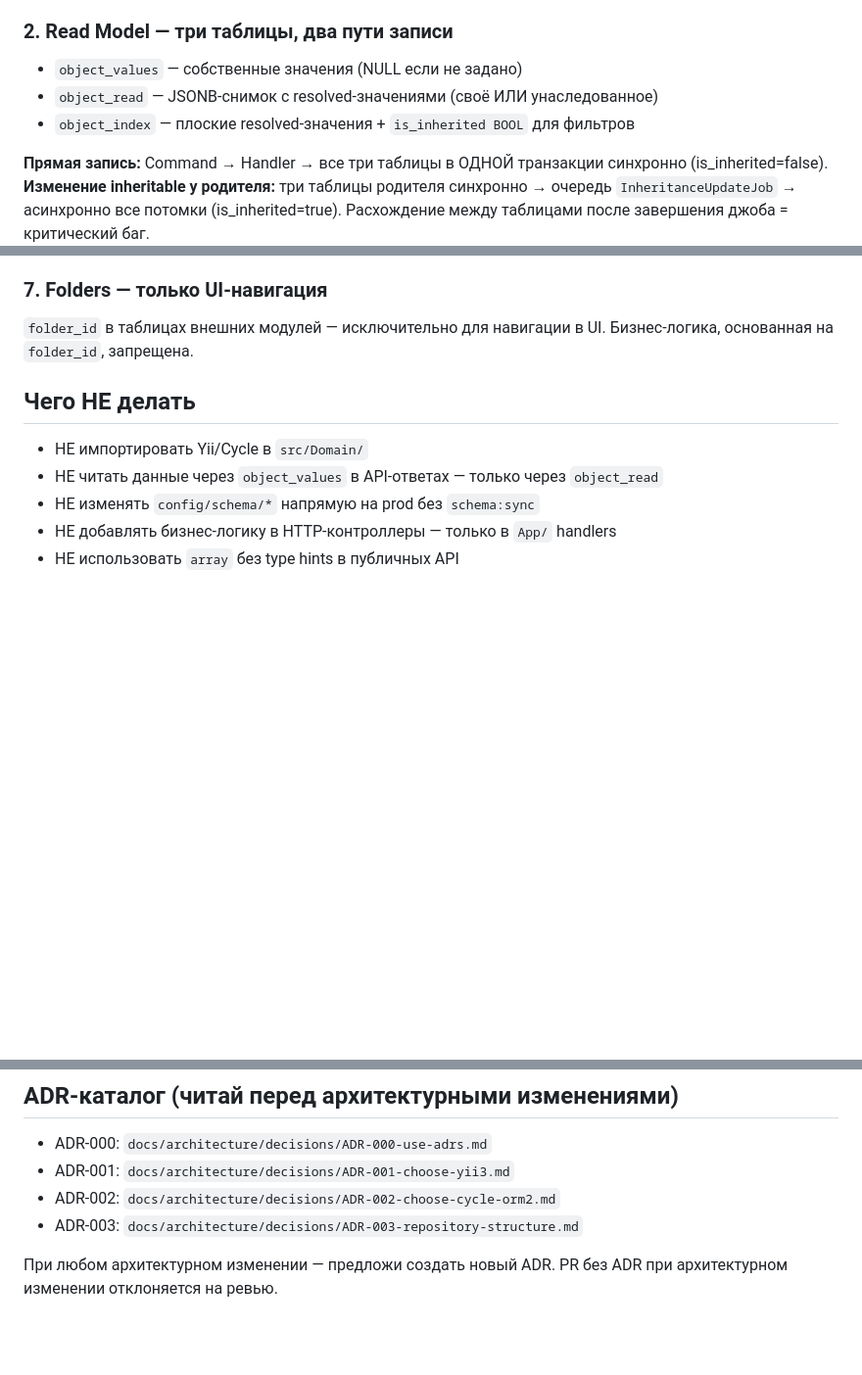
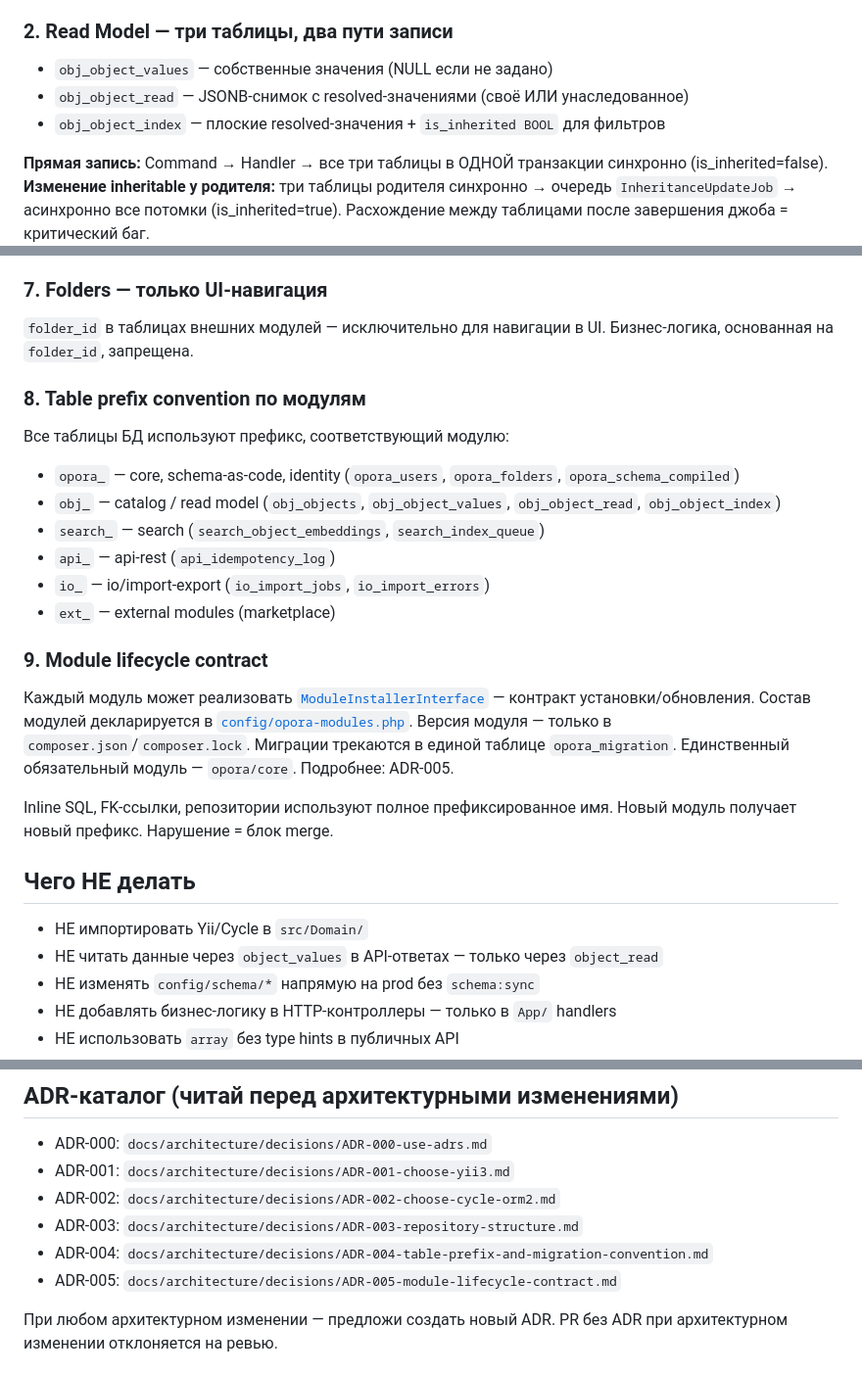
Before and after one commit to bender-nvkz/opora, a Markdown page: CLAUDE.md, 3 parts joined by grey strips. Shown at 98% size. GitHub-like rendering; blank space fills up the shorter version.

Commit message:
docs(core): update CLAUDE.md with table prefix conventions and ADR refs

```diff
--- a/CLAUDE.md
+++ b/CLAUDE.md
@@ -58,9 +58,9 @@ Runtime-изменения на prod запрещены. `schema:sync` прим
 механизм наследования значений через дерево объектов.
 
 ### 2. Read Model — три таблицы, два пути записи
-- `object_values` — собственные значения (NULL если не задано)
-- `object_read` — JSONB-снимок с resolved-значениями (своё ИЛИ унаследованное)
-- `object_index` — плоские resolved-значения + `is_inherited BOOL` для фильтров
+- `obj_object_values` — собственные значения (NULL если не задано)
+- `obj_object_read` — JSONB-снимок с resolved-значениями (своё ИЛИ унаследованное)
+- `obj_object_index` — плоские resolved-значения + `is_inherited BOOL` для фильтров
 
 **Прямая запись:** Command → Handler → все три таблицы в ОДНОЙ транзакции синхронно (is_inherited=false).
 **Изменение inheritable у родителя:** три таблицы родителя синхронно → очередь
@@ -88,6 +88,26 @@ Drift между spec и кодом в CI = блок merge. Добавил endpo
 ### 7. Folders — только UI-навигация
 `folder_id` в таблицах внешних модулей — исключительно для навигации в UI.
 Бизнес-логика, основанная на `folder_id`, запрещена.
+
+### 8. Table prefix convention по модулям
+Все таблицы БД используют префикс, соответствующий модулю:
+- `opora_` — core, schema-as-code, identity (`opora_users`, `opora_folders`, `opora_schema_compiled`)
+- `obj_` — catalog / read model (`obj_objects`, `obj_object_values`, `obj_object_read`, `obj_object_index`)
+- `search_` — search (`search_object_embeddings`, `search_index_queue`)
+- `api_` — api-rest (`api_idempotency_log`)
+- `io_` — io/import-export (`io_import_jobs`, `io_import_errors`)
+- `ext_` — external modules (marketplace)
+
+### 9. Module lifecycle contract
+Каждый модуль может реализовать [`ModuleInstallerInterface`](docs/architecture/decisions/ADR-005-module-lifecycle-contract.md) —
+контракт установки/обновления. Состав модулей декларируется в
+[`config/opora-modules.php`](config/opora-modules.php). Версия модуля —
+только в `composer.json`/`composer.lock`. Миграции трекаются в единой таблице
+`opora_migration`. Единственный обязательный модуль — `opora/core`.
+Подробнее: ADR-005.
+
+Inline SQL, FK-ссылки, репозитории используют полное префиксированное имя.
+Новый модуль получает новый префикс. Нарушение = блок merge.
 
 ## Чего НЕ делать
 
@@ -120,6 +140,8 @@ make up-tools     # pgAdmin (5050) + Mailpit (8025)
 - ADR-001: `docs/architecture/decisions/ADR-001-choose-yii3.md`
 - ADR-002: `docs/architecture/decisions/ADR-002-choose-cycle-orm2.md`
 - ADR-003: `docs/architecture/decisions/ADR-003-repository-structure.md`
+- ADR-004: `docs/architecture/decisions/ADR-004-table-prefix-and-migration-convention.md`
+- ADR-005: `docs/architecture/decisions/ADR-005-module-lifecycle-contract.md`
 
 При любом архитектурном изменении — предложи создать новый ADR.
 PR без ADR при архитектурном изменении отклоняется на ревью.
```
